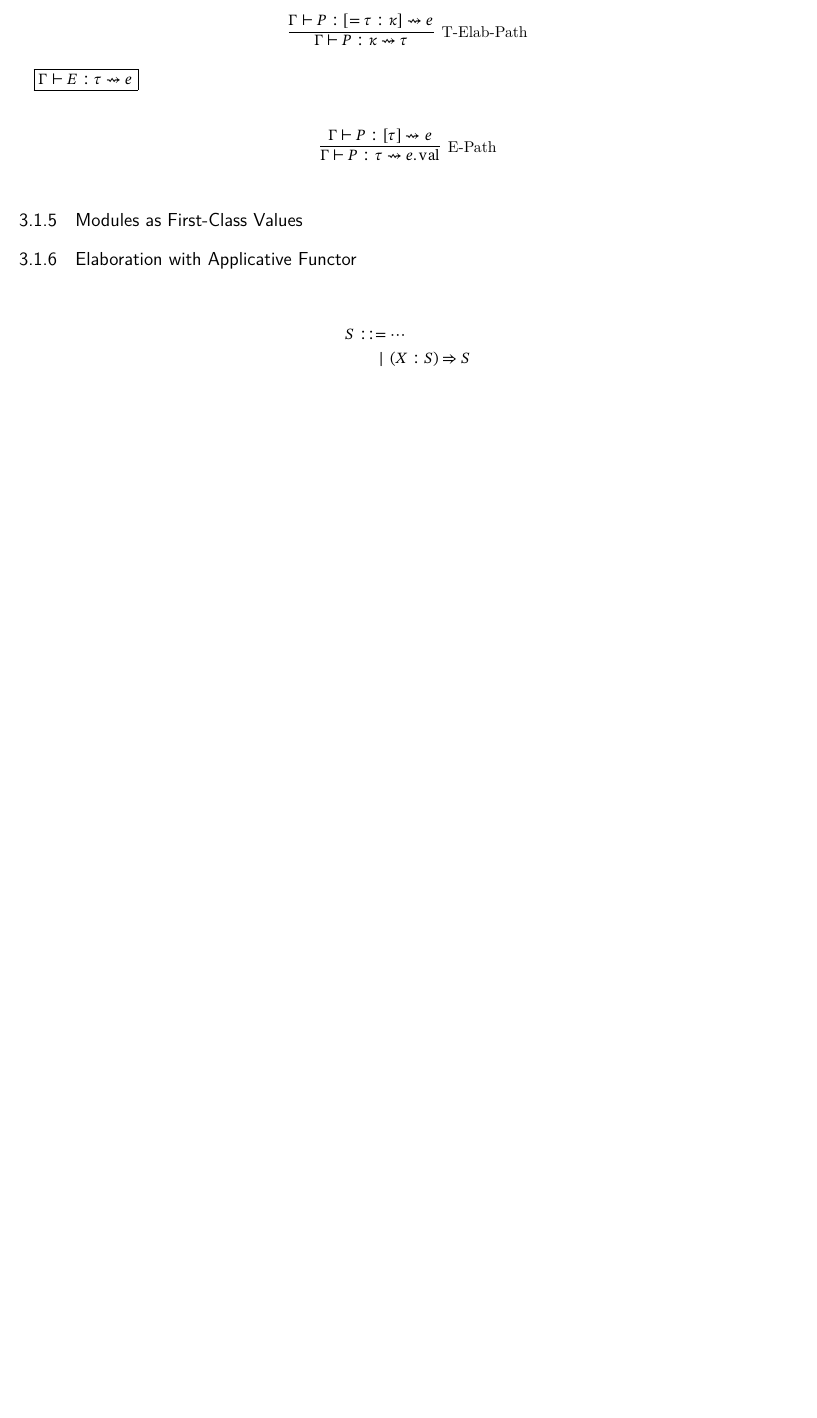
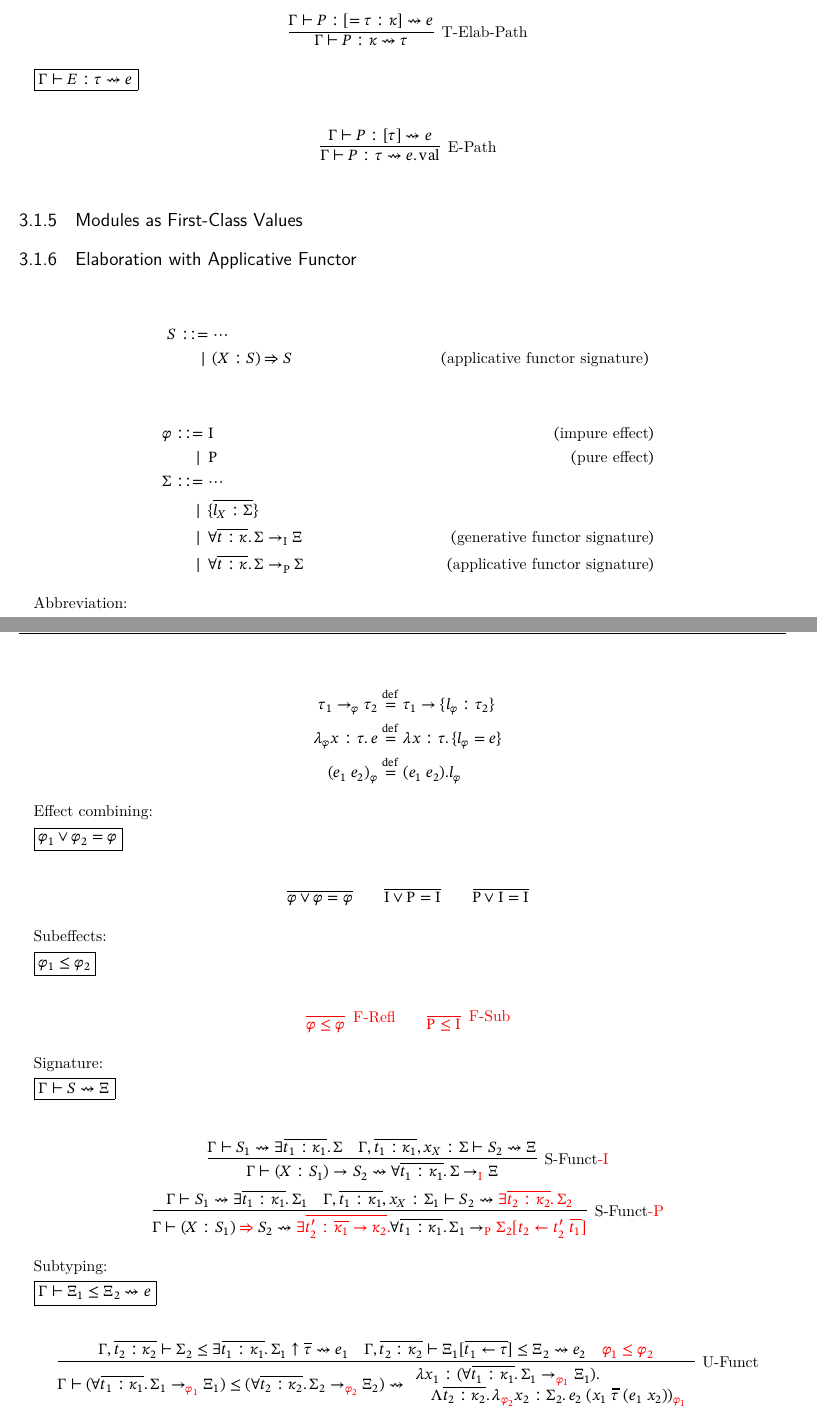
Before and after one commit to mizunashi-mana/proglang-notes, a LaTeX book (main.tex, which reads article/fing-modules.tex): part of page 37 of 62 before the commit and two parts of pages 37 and 38 of 64 after it, the two joined at a grey line, cut so that both start at the same text, the shorter picture padded with empty space. Compiled offline with upLaTeX and dvipdfmx; a LaTeX package or settings file that is missing is left out.

Commit message:
Add applicative functor contents

```diff
--- a/article/fing-modules.tex
+++ b/article/fing-modules.tex
@@ -808,5 +808,90 @@ $\fbox{$\Gamma \vdash E: \tau \elaborate e$}$
 \begin{align*}
   S
   &\BNFassign \cdots \\
-  &\BNFor (X: S) \Rightarrow S
+  &\BNFor (X: S) \Rightarrow S &(\text{applicative functor signature})
 \end{align*}
+
+\newcommand*{\symP}{\mathrm{P}}
+\newcommand*{\symI}{\mathrm{I}}
+
+\begin{align*}
+  \varphi
+  &\BNFassign \symI &(\text{impure effect}) \\
+  &\BNFor \symP &(\text{pure effect}) \\
+  \Sigma
+  &\BNFassign \cdots \\
+  &\BNFor \{\overline{l_X: \Sigma}\} \\
+  &\BNFor \forall \overline{t: \kappa}\ldotp \Sigma \to_\symI \Xi &(\text{generative functor signature}) \\
+  &\BNFor \forall \overline{t: \kappa}\ldotp \Sigma \to_\symP \Sigma &(\text{applicative functor signature})
+\end{align*}
+
+Abbreviation:
+
+\begin{align*}
+  \tau_1 \to_\varphi \tau_2 &\defrel{=} \tau_1 \to \{l_\varphi: \tau_2\} \\
+  \lambda_\varphi x: \tau\ldotp e &\defrel{=} \lambda x: \tau\ldotp \{l_\varphi = e\} \\
+  (e_1\; e_2)_\varphi &\defrel{=} (e_1\; e_2).l_\varphi
+\end{align*}
+
+Effect combining:
+
+$\fbox{$\varphi_1 \lor \varphi_2 = \varphi$}$
+
+\begin{gather*}
+  \infer{\varphi \lor \varphi = \varphi}{}
+  \hspace{2em}
+  \infer{\symI \lor \symP = \symI}{}
+  \hspace{2em}
+  \infer{\symP \lor \symI = \symI}{}
+\end{gather*}
+
+Subeffects:
+
+$\fbox{$\varphi_1 \leq \varphi_2$}$
+
+\begin{gather*}
+  \textcolor{red}{
+  \infer[\text{F-Refl}]{\varphi \leq \varphi}{}
+  \hspace{2em}
+  \infer[\text{F-Sub}]{\symP \leq \symI}{}
+  }
+\end{gather*}
+
+Signature:
+
+$\fbox{$\Gamma \vdash S \elaborate \Xi$}$
+
+\begin{gather*}
+  \infer[\text{S-Funct\textcolor{red}{-I}}]{\Gamma \vdash (X: S_1) \to S_2 \elaborate \forall \overline{t_1: \kappa_1}\ldotp \Sigma \to_{\textcolor{red}{\symI}} \Xi}{
+    \Gamma \vdash S_1 \elaborate \exists \overline{t_1: \kappa_1}\ldotp \Sigma
+    &
+    \Gamma, \overline{t_1: \kappa_1}, x_X: \Sigma \vdash S_2 \elaborate \Xi
+  }
+  \\
+  \infer[\text{S-Funct\textcolor{red}{-P}}]{\Gamma \vdash (X: S_1) \mathrel{\textcolor{red}{\Rightarrow}} S_2 \elaborate \textcolor{red}{\exists \overline{t_2': \overline{\kappa_1} \to \kappa_2}\ldotp} \forall \overline{t_1: \kappa_1}\ldotp \Sigma_1 \to_{\textcolor{red}{\symP}} \textcolor{red}{\Sigma_2[t_2 \assign t_2'\; \overline{t_1}]}}{
+    \Gamma \vdash S_1 \elaborate \exists \overline{t_1: \kappa_1}\ldotp \Sigma_1
+    &
+    \Gamma, \overline{t_1: \kappa_1}, x_X: \Sigma_1 \vdash S_2 \elaborate \textcolor{red}{\exists \overline{t_2: \kappa_2}\ldotp \Sigma_2}
+  }
+\end{gather*}
+
+Subtyping:
+
+$\fbox{$\Gamma \vdash \Xi_1 \leq \Xi_2 \elaborate e$}$
+
+\begin{gather*}
+  \infer[\text{U-Funct}]{
+    \Gamma \vdash (\forall \overline{t_1: \kappa_1}\ldotp \Sigma_1 \to_{\textcolor{red}{\varphi_1}} \Xi_1) \leq (\forall \overline{t_2: \kappa_2}\ldotp \Sigma_2 \to_{\textcolor{red}{\varphi_2}} \Xi_2) \elaborate
+    \begin{array}{l}
+      \lambda x_1: (\forall \overline{t_1: \kappa_1}\ldotp \Sigma_1 \to_{\textcolor{red}{\varphi_1}} \Xi_1)\ldotp \\
+      \hspace{1em}\Lambda \overline{t_2: \kappa_2}\ldotp \lambda_{\textcolor{red}{\varphi_2}} x_2: \Sigma_2\ldotp
+      e_2\; (x_1\; \overline{\tau}\; (e_1\; x_2))_{\textcolor{red}{\varphi_1}}
+    \end{array}
+  }{
+    \Gamma, \overline{t_2: \kappa_2} \vdash \Sigma_2 \leq \exists \overline{t_1: \kappa_1}\ldotp \Sigma_1 \uparrow \overline{\tau} \elaborate e_1
+    &
+    \Gamma, \overline{t_2: \kappa_2} \vdash \Xi_1[\overline{t_1 \assign \tau}] \leq \Xi_2 \elaborate e_2
+    &
+    \textcolor{red}{\varphi_1 \leq \varphi_2}
+  }
+\end{gather*}
```
Also changed, not shown: article/fing-modules.tex (2 more changed lines).
